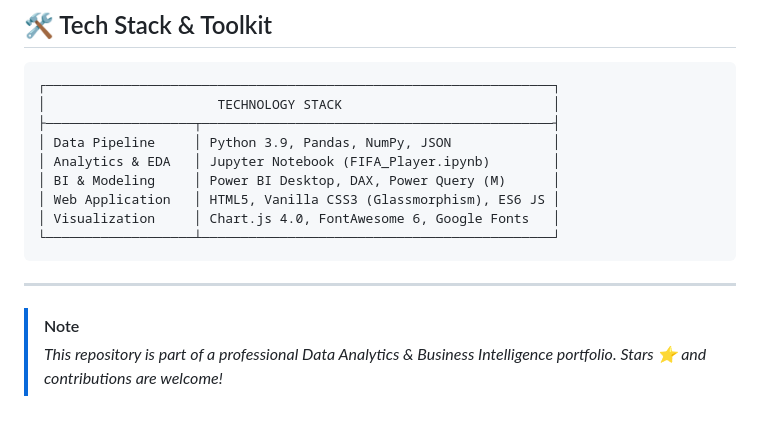
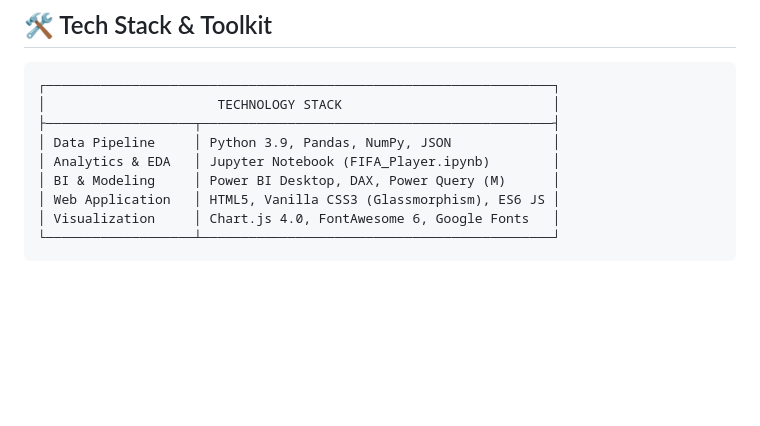
Before and after one commit to vaibhavsuthar7/FIFA_analytics, a Markdown page: README.md, the part around the change. Drawn GitHub-style; blank space fills up the shorter version.

Commit message:
Remove Note section from bottom of README

````diff
--- a/README.md
+++ b/README.md
@@ -158,8 +158,3 @@ python -m http.server 8080
 │ Visualization     │ Chart.js 4.0, FontAwesome 6, Google Fonts   │
 └───────────────────┴─────────────────────────────────────────────┘
 ```
-
----
-
-> [!NOTE]
-> *This repository is part of a professional Data Analytics & Business Intelligence portfolio. Stars ⭐️ and contributions are welcome!*
````
